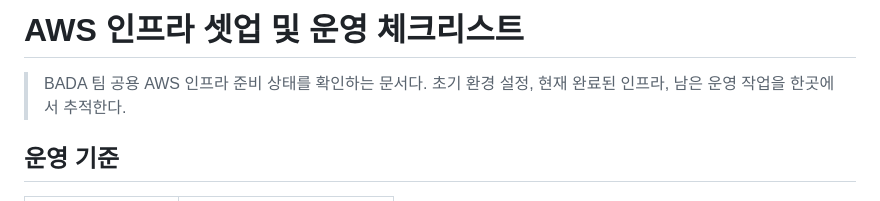
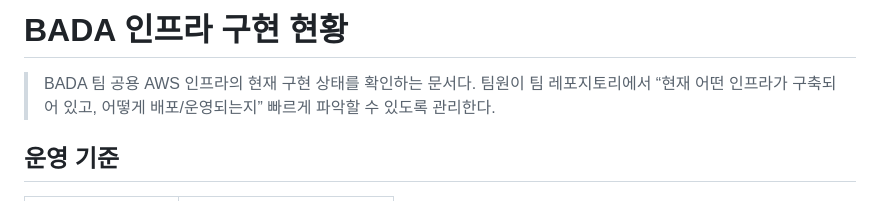
Before and after one commit to AWS13th-Final-Project-BADA/BADA, a Markdown page: docs/infra-implementation-status.md, the part around the change. GitHub-like rendering.

Commit message:
문서: 인프라 구현 현황 문서로 구조 정리
- aws-setup-checklist 문서를 infra-implementation-status로 변경

- 팀원이 현재 인프라 구현 상태와 운영 기준을 확인할 수 있도록 문서 목적 수정

- OWNERSHIP의 인프라 참고 문서 경로 갱신

```diff
--- a/docs/aws-setup-checklist.md
+++ b/docs/infra-implementation-status.md
@@ -1,7 +1,7 @@
-# AWS 인프라 셋업 및 운영 체크리스트
+# BADA 인프라 구현 현황
 
-> BADA 팀 공용 AWS 인프라 준비 상태를 확인하는 문서다.
-> 초기 환경 설정, 현재 완료된 인프라, 남은 운영 작업을 한곳에서 추적한다.
+> BADA 팀 공용 AWS 인프라의 현재 구현 상태를 확인하는 문서다.
+> 팀원이 팀 레포지토리에서 “현재 어떤 인프라가 구축되어 있고, 어떻게 배포/운영되는지” 빠르게 파악할 수 있도록 관리한다.
 
 ## 운영 기준
 
```
Also changed, not shown: docs/OWNERSHIP.md (+1 -1 lines).
